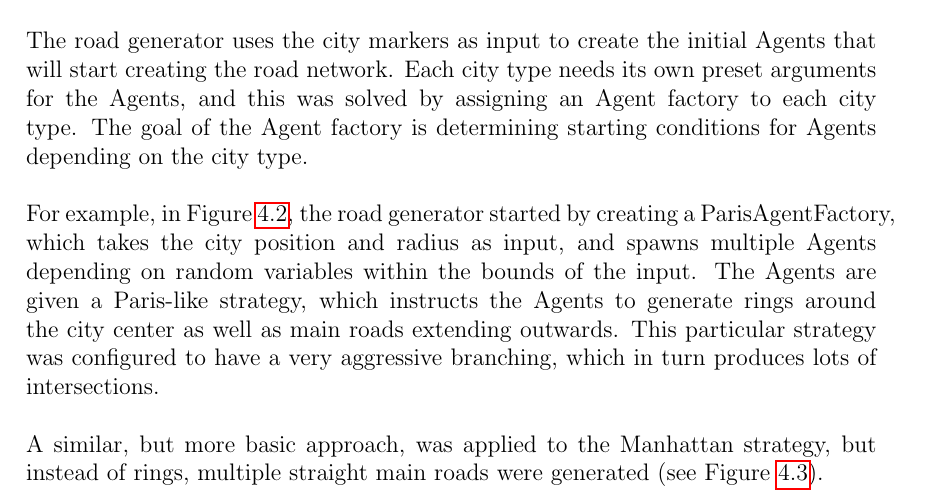
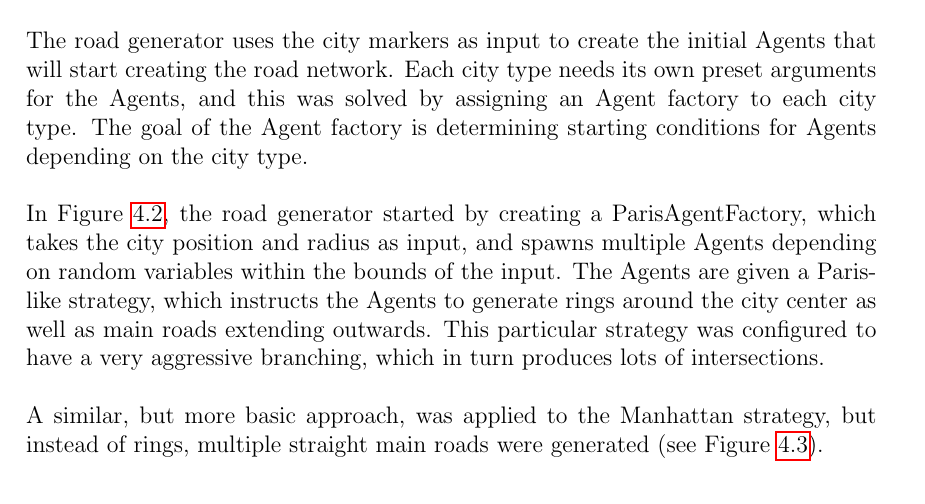
Before and after one commit to DATX02-20-02/Report, a LaTeX thesis (main.tex, which reads tex/methods/problem/roads.tex): part of page 33 of 56, cut so that both start at the same text. Compiled offline with pdfLaTeX.

Commit message:
Minor change

```diff
--- a/tex/methods/problem/roads.tex
+++ b/tex/methods/problem/roads.tex
@@ -42,7 +42,7 @@ The road generator uses the city markers as input to create the initial Agents t
 Each city type needs its own preset arguments for the Agents, and this was solved by assigning an Agent factory to each city type.
 The goal of the Agent factory is determining starting conditions for Agents depending on the city type.
 
-For example, in Figure~\ref{fig:road_network_paris}, the road generator started by creating a ParisAgentFactory, which takes the city position and radius as input, and spawns multiple Agents depending on random variables within the bounds of the input.
+In Figure~\ref{fig:road_network_paris}, the road generator started by creating a ParisAgentFactory, which takes the city position and radius as input, and spawns multiple Agents depending on random variables within the bounds of the input.
 The Agents are given a Paris-like strategy, which instructs the Agents to generate rings around the city center as well as main roads extending outwards.
 This particular strategy was configured to have a very aggressive branching, which in turn produces lots of intersections.
 
```
